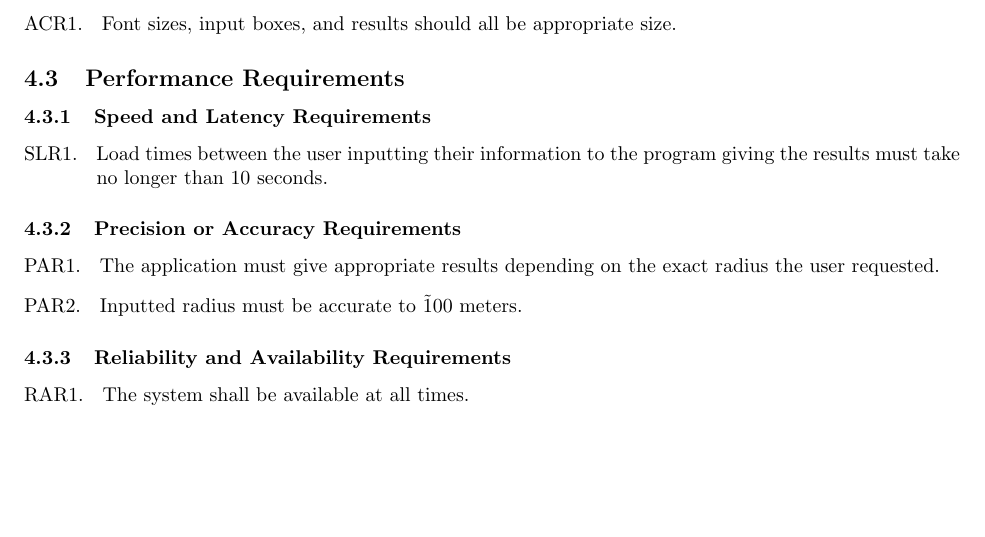
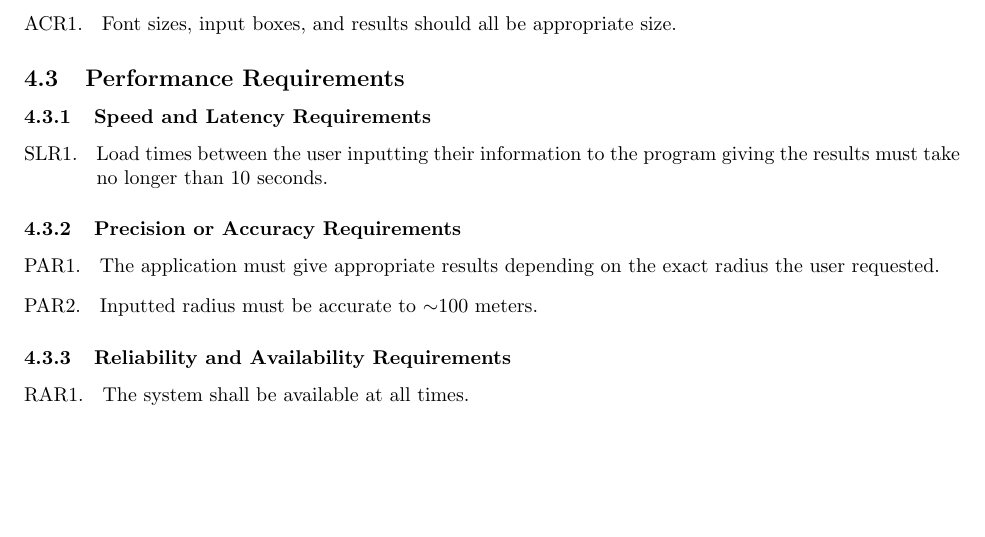
Before and after one commit to palmerst/AnalysisTool, a LaTeX document (SRS/SRS.tex): part of page 7 of 10, cut so that both start at the same text. Compiled offline with pdfLaTeX.

Commit message:
tiny fix

```diff
--- a/SRS/SRS.tex
+++ b/SRS/SRS.tex
@@ -403,7 +403,7 @@ The risks that may need to be overcome during the implementation of this project
 \begin{enumerate}[{PAR}1. ]
 \item The application must give appropriate results depending on the exact radius the user requested.
 
-\item Inputted radius must be accurate to \~100 meters.
+\item Inputted radius must be accurate to $\sim$100 meters.
 \end{enumerate}
 % End SubSubSection
 
```
Also changed, not shown: SRS/SRSV3.pdf.
